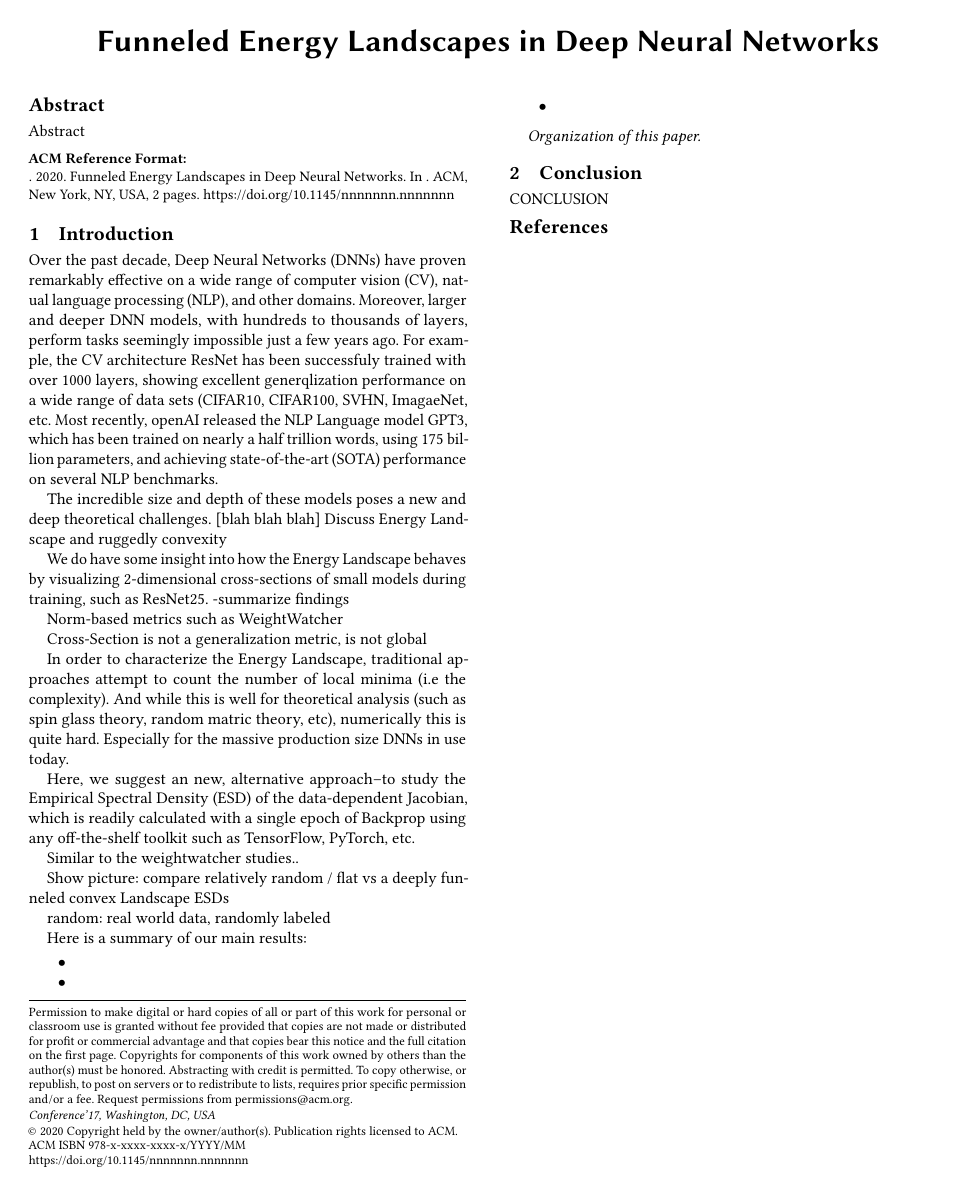
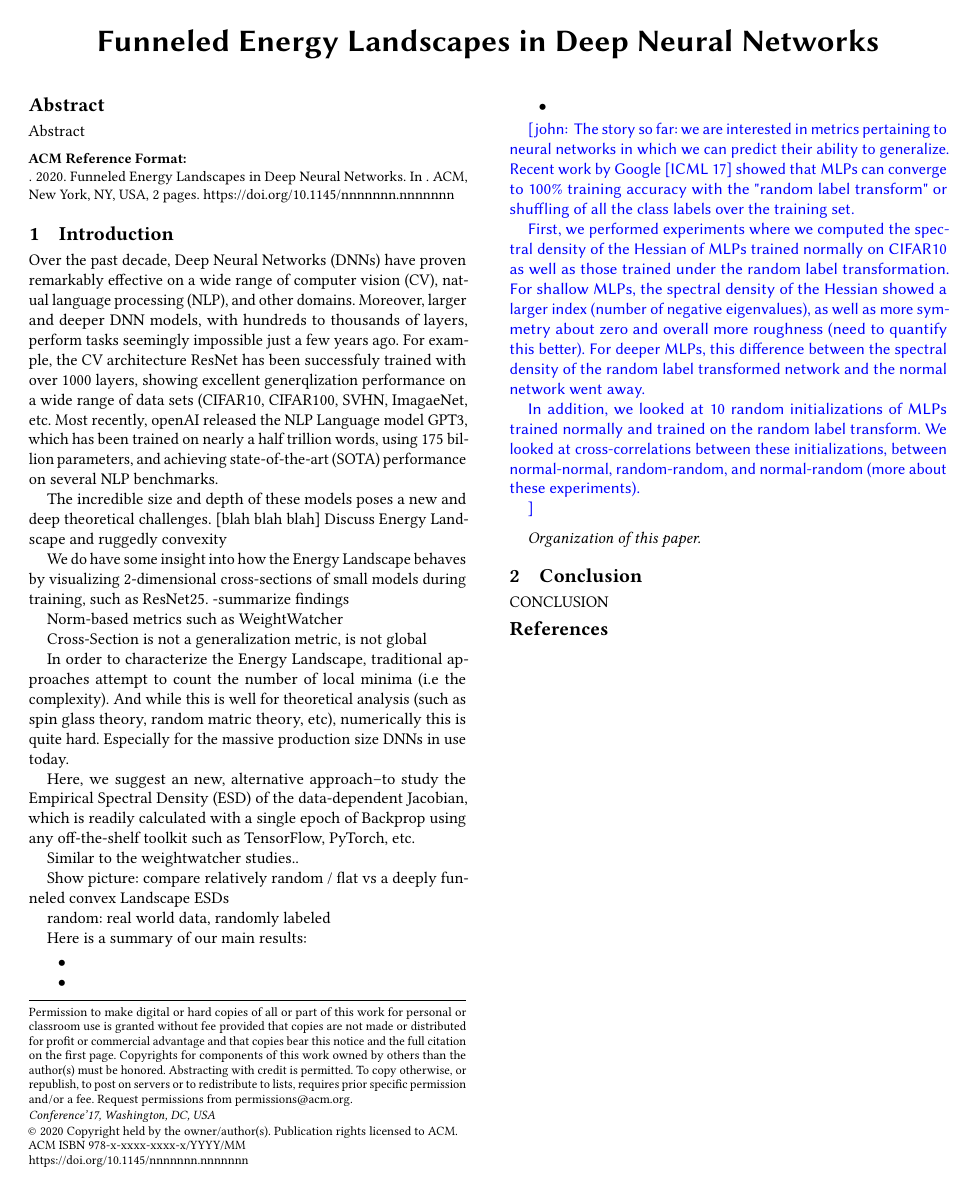
Before and after one commit to CalculatedContent/ww-phys_theory, a LaTeX paper (paper/jacobian_ACMfmt.tex, which reads paper/introduction.tex): page 1 of 2. Compiled offline with pdfLaTeX.

Commit message:
adding my notes to introduction

```diff
--- a/paper/introduction.tex
+++ b/paper/introduction.tex
@@ -55,5 +55,22 @@ Here is a summary of our main results:
 
 \end{itemize}
 
+\john{
+The story so far: we are interested in metrics pertaining to neural networks
+ in which we can predict their ability to generalize. Recent work by Google [ICML 17]
+showed that MLPs can converge to 100\% training accuracy with the "random label transform"
+or shuffling of all the class labels over the training set.
+
+First, we performed experiments where we computed the spectral density of the Hessian of MLPs trained normally on CIFAR10
+as well as those trained under the random label transformation. For shallow MLPs, the spectral density of the Hessian showed
+a larger index (number of negative eigenvalues), as well as more symmetry about zero and overall more roughness (need to quantify this better).
+For deeper MLPs, this difference between the spectral density of the random label transformed network and the normal network went away.
+
+In addition, we looked at 10 random initializations of MLPs trained normally and trained on the random label transform. We looked at cross-correlations
+between these initializations, between normal-normal, random-random, and normal-random (more about these experiments).
+
+
+}
+
 
 \paragraph{Organization of this paper.}
```
